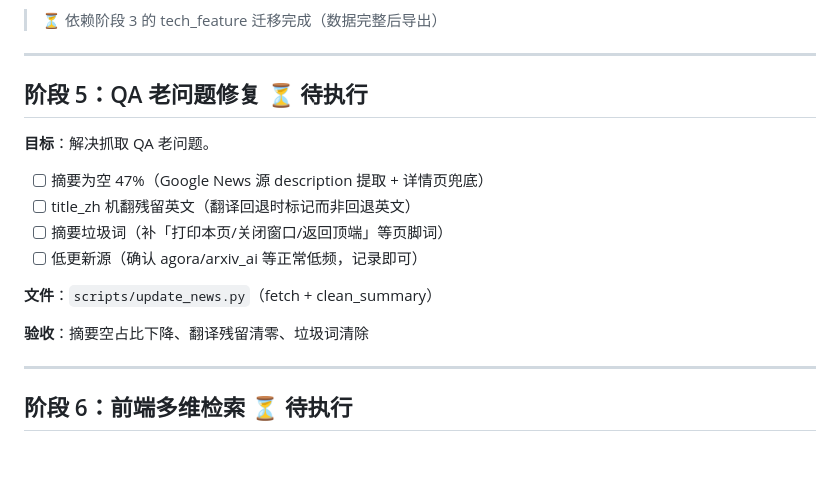
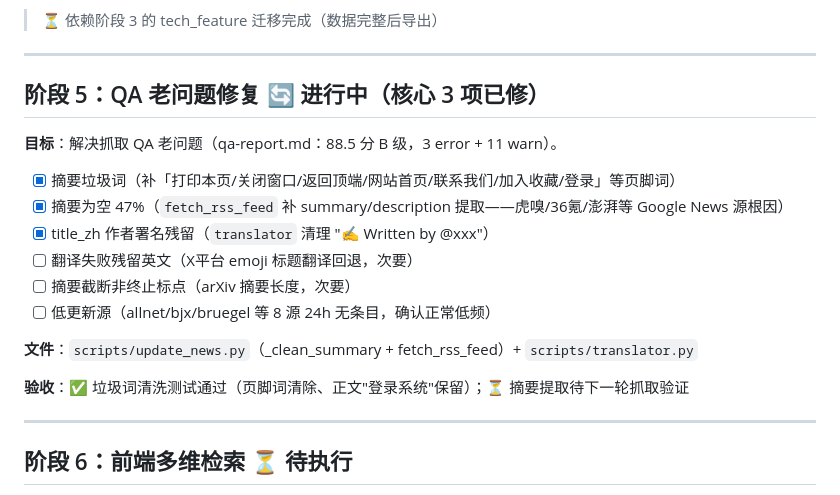
Before and after one commit to captainold/green-hot-news, a Markdown page: docs/项目计划与执行监督.md, the part around the change. Drawn GitHub-style; blank space fills up the shorter version.

Commit message:
docs: 阶段5 QA核心修复完成，更新执行监督文档

```diff
--- a/docs/项目计划与执行监督.md
+++ b/docs/项目计划与执行监督.md
@@ -119,18 +119,20 @@
 
 ---
 
-## 阶段 5：QA 老问题修复 ⏳ 待执行
+## 阶段 5：QA 老问题修复 🔄 进行中（核心 3 项已修）
 
-**目标**：解决抓取 QA 老问题。
+**目标**：解决抓取 QA 老问题（qa-report.md：88.5 分 B 级，3 error + 11 warn）。
 
-- [ ] 摘要为空 47%（Google News 源 description 提取 + 详情页兜底）
-- [ ] title_zh 机翻残留英文（翻译回退时标记而非回退英文）
-- [ ] 摘要垃圾词（补「打印本页/关闭窗口/返回顶端」等页脚词）
-- [ ] 低更新源（确认 agora/arxiv_ai 等正常低频，记录即可）
+- [x] 摘要垃圾词（补「打印本页/关闭窗口/返回顶端/网站首页/联系我们/加入收藏/登录」等页脚词）
+- [x] 摘要为空 47%（`fetch_rss_feed` 补 summary/description 提取——虎嗅/36氪/澎湃等 Google News 源根因）
+- [x] title_zh 作者署名残留（`translator` 清理 "✍️ Written by @xxx"）
+- [ ] 翻译失败残留英文（X平台 emoji 标题翻译回退，次要）
+- [ ] 摘要截断非终止标点（arXiv 摘要长度，次要）
+- [ ] 低更新源（allnet/bjx/bruegel 等 8 源 24h 无条目，确认正常低频）
 
-**文件**：`scripts/update_news.py`（fetch + clean_summary）
+**文件**：`scripts/update_news.py`（_clean_summary + fetch_rss_feed）+ `scripts/translator.py`
 
-**验收**：摘要空占比下降、翻译残留清零、垃圾词清除
+**验收**：✅ 垃圾词清洗测试通过（页脚词清除、正文"登录系统"保留）；⏳ 摘要提取待下一轮抓取验证
 
 ---
 
```
